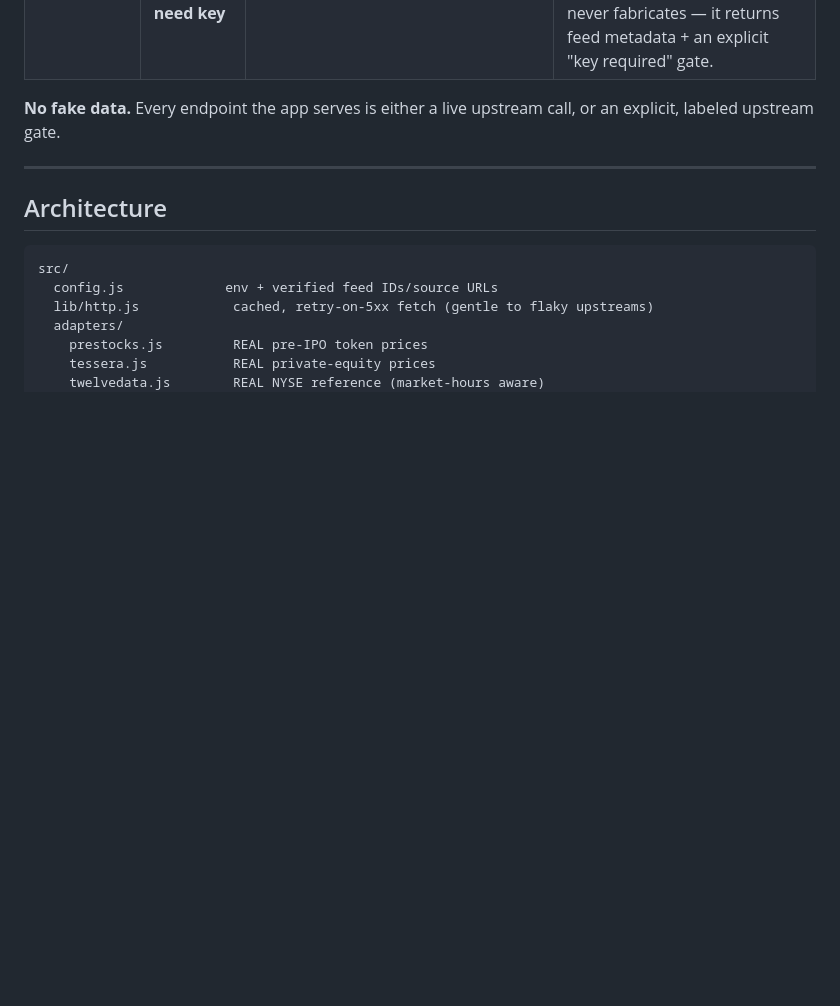
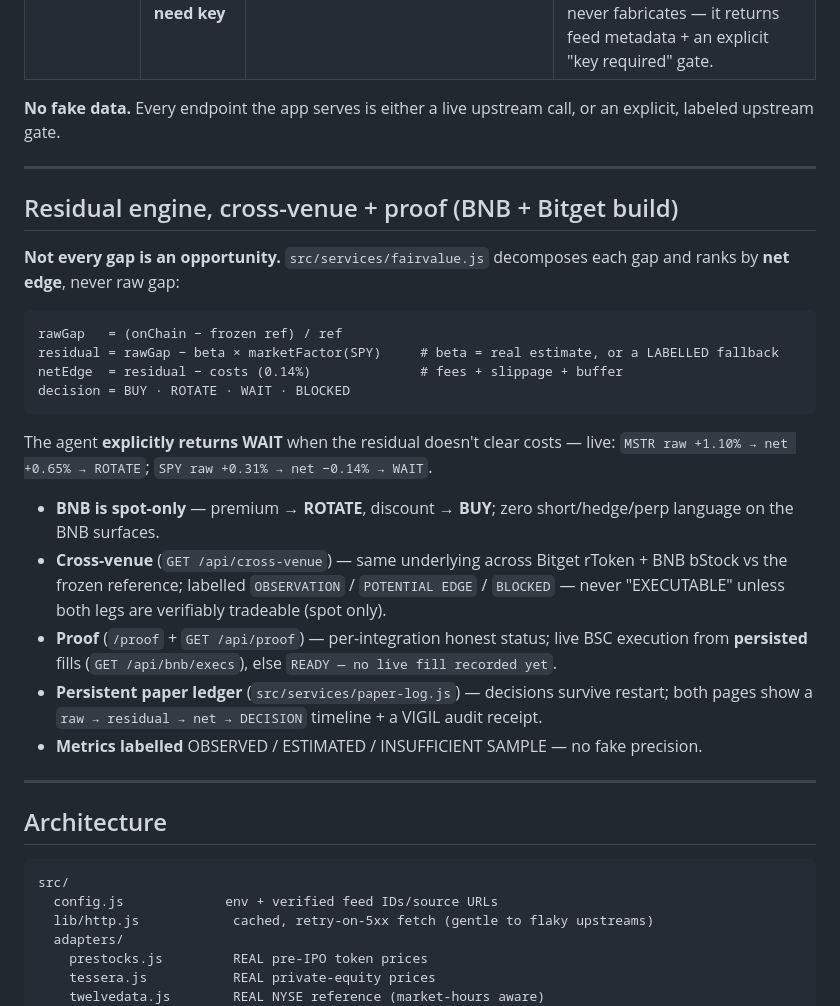
Before and after one commit to norbert351/afterhours, a Markdown page: README.md, the part around the change. Drawn GitHub-style; blank space fills up the shorter version.

Commit message:
PHASE 45 (README): document the residual/net-edge/WAIT engine, spot-only BNB, cross-venue, /proof + /api/proof, persistent paper ledger + timeline, and honest metric labels in the README so docs match the code. Verified no stale claims (no short/hedge/top-|gap|/sanctioned-surface/needs-key text).

````diff
--- a/README.md
+++ b/README.md
@@ -55,6 +55,25 @@ liquidity — off real price discovery. Measured, not anecdote:
 
 **No fake data.** Every endpoint the app serves is either a live upstream call, or an explicit,
 labeled upstream gate.
+
+---
+
+## Residual engine, cross-venue + proof (BNB + Bitget build)
+
+**Not every gap is an opportunity.** `src/services/fairvalue.js` decomposes each gap and ranks by **net edge**, never raw gap:
+```
+rawGap   = (onChain − frozen ref) / ref
+residual = rawGap − beta × marketFactor(SPY)     # beta = real estimate, or a LABELLED fallback
+netEdge  = residual − costs (0.14%)              # fees + slippage + buffer
+decision = BUY · ROTATE · WAIT · BLOCKED
+```
+The agent **explicitly returns WAIT** when the residual doesn't clear costs — live: `MSTR raw +1.10% → net +0.65% → ROTATE`; `SPY raw +0.31% → net −0.14% → WAIT`.
+
+- **BNB is spot-only** — premium → **ROTATE**, discount → **BUY**; zero short/hedge/perp language on the BNB surfaces.
+- **Cross-venue** (`GET /api/cross-venue`) — same underlying across Bitget rToken + BNB bStock vs the frozen reference; labelled `OBSERVATION` / `POTENTIAL EDGE` / `BLOCKED` — never "EXECUTABLE" unless both legs are verifiably tradeable (spot only).
+- **Proof** (`/proof` + `GET /api/proof`) — per-integration honest status; live BSC execution from **persisted** fills (`GET /api/bnb/execs`), else `READY — no live fill recorded yet`.
+- **Persistent paper ledger** (`src/services/paper-log.js`) — decisions survive restart; both pages show a `raw → residual → net → DECISION` timeline + a VIGIL audit receipt.
+- **Metrics labelled** OBSERVED / ESTIMATED / INSUFFICIENT SAMPLE — no fake precision.
 
 ---
 
````
